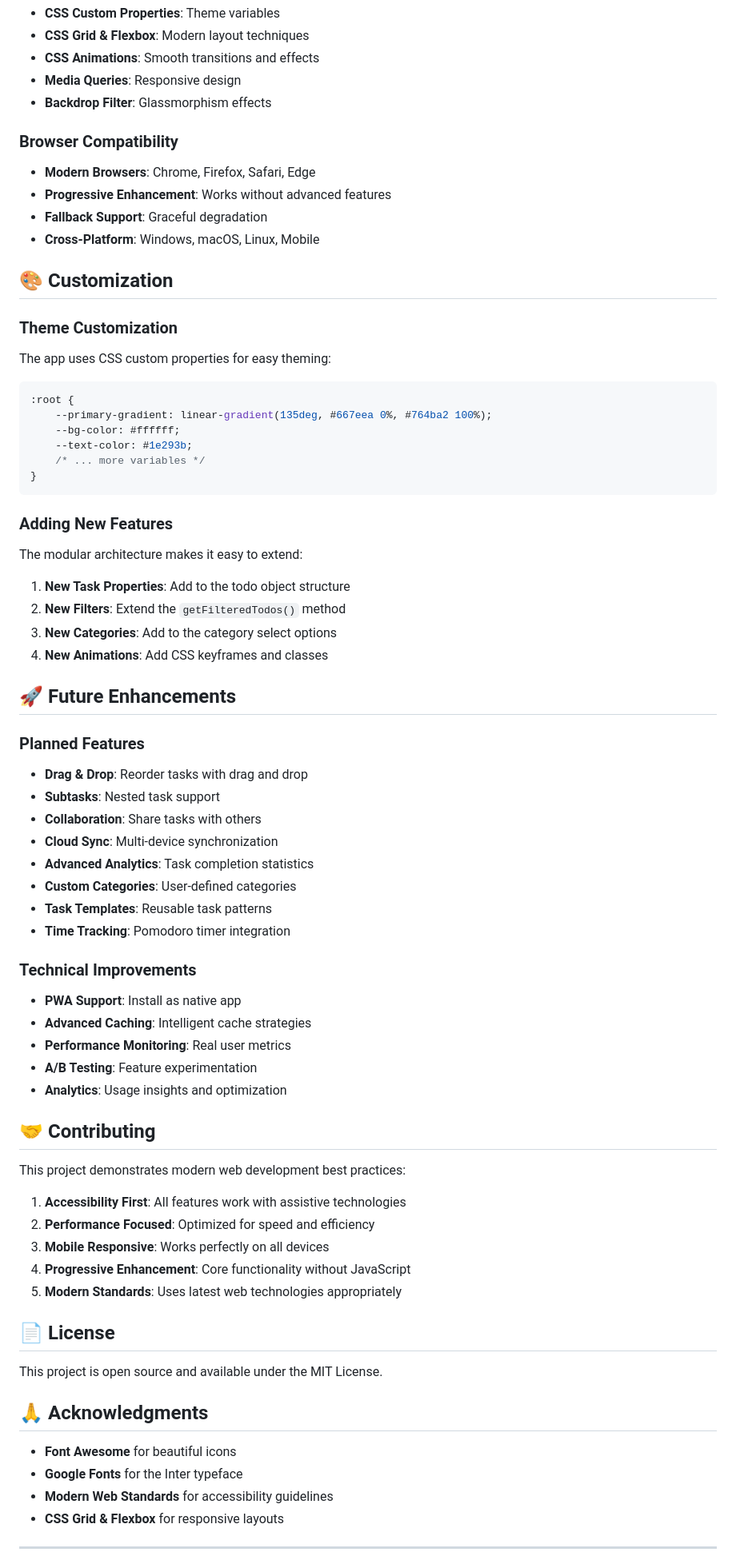
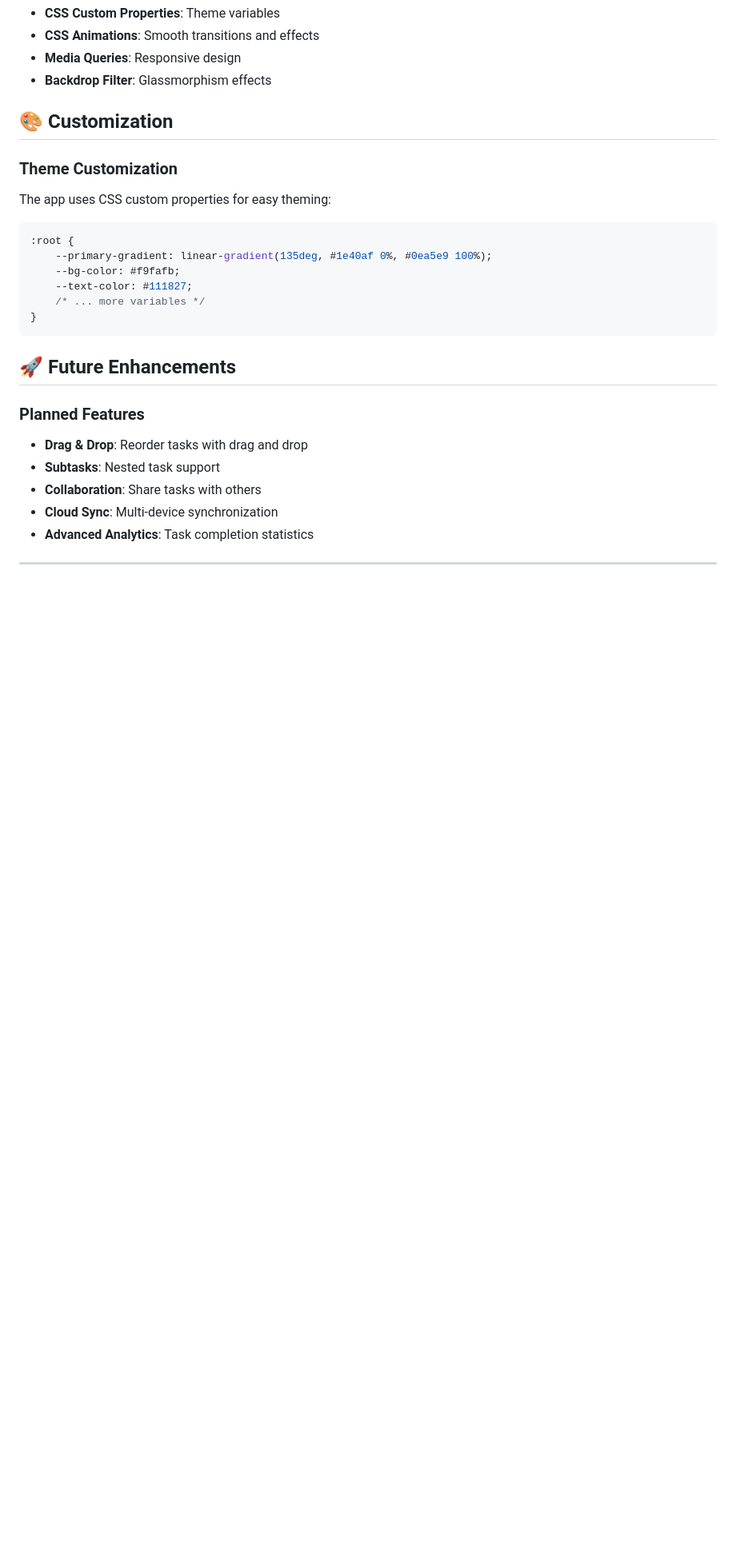
Before and after one commit to forbiddenlink/CodeAlpha_ToDoList, a Markdown page: README.md, the part around the change printed below. Shown: that part at 80% size. GitHub-like rendering; blank space fills up the shorter version.

````diff
--- a/README.md
+++ b/README.md
@@ -185,76 +233,32 @@ todo-list/
 - **CSS Custom Properties**: Theme variables
-- **CSS Grid & Flexbox**: Modern layout techniques
 - **CSS Animations**: Smooth transitions and effects
 - **Media Queries**: Responsive design
 - **Backdrop Filter**: Glassmorphism effects
 
-### Browser Compatibility
-- **Modern Browsers**: Chrome, Firefox, Safari, Edge
-- **Progressive Enhancement**: Works without advanced features
-- **Fallback Support**: Graceful degradation
-- **Cross-Platform**: Windows, macOS, Linux, Mobile
-
 ## 🎨 Customization
 
 ### Theme Customization
+
 The app uses CSS custom properties for easy theming:
 
 ```css
 :root {
-    --primary-gradient: linear-gradient(135deg, #667eea 0%, #764ba2 100%);
-    --bg-color: #ffffff;
-    --text-color: #1e293b;
+    --primary-gradient: linear-gradient(135deg, #1e40af 0%, #0ea5e9 100%);
+    --bg-color: #f9fafb;
+    --text-color: #111827;
     /* ... more variables */
 }
 ```
 
-### Adding New Features
-The modular architecture makes it easy to extend:
-
-1. **New Task Properties**: Add to the todo object structure
-2. **New Filters**: Extend the `getFilteredTodos()` method
-3. **New Categories**: Add to the category select options
-4. **New Animations**: Add CSS keyframes and classes
-
 ## 🚀 Future Enhancements
 
 ### Planned Features
+
 - **Drag & Drop**: Reorder tasks with drag and drop
 - **Subtasks**: Nested task support
 - **Collaboration**: Share tasks with others
 - **Cloud Sync**: Multi-device synchronization
 - **Advanced Analytics**: Task completion statistics
-- **Custom Categories**: User-defined categories
-- **Task Templates**: Reusable task patterns
-- **Time Tracking**: Pomodoro timer integration
-
-### Technical Improvements
-- **PWA Support**: Install as native app
-- **Advanced Caching**: Intelligent cache strategies
-- **Performance Monitoring**: Real user metrics
-- **A/B Testing**: Feature experimentation
-- **Analytics**: Usage insights and optimization
-
-## 🤝 Contributing
-
-This project demonstrates modern web development best practices:
-
-1. **Accessibility First**: All features work with assistive technologies
-2. **Performance Focused**: Optimized for speed and efficiency
-3. **Mobile Responsive**: Works perfectly on all devices
-4. **Progressive Enhancement**: Core functionality without JavaScript
-5. **Modern Standards**: Uses latest web technologies appropriately
-
-## 📄 License
-
-This project is open source and available under the MIT License.
-
-## 🙏 Acknowledgments
-
-- **Font Awesome** for beautiful icons
-- **Google Fonts** for the Inter typeface
-- **Modern Web Standards** for accessibility guidelines
-- **CSS Grid & Flexbox** for responsive layouts
 
 ---
 
````
Also changed, not shown: other parts of README.md (+90 -37 lines).
